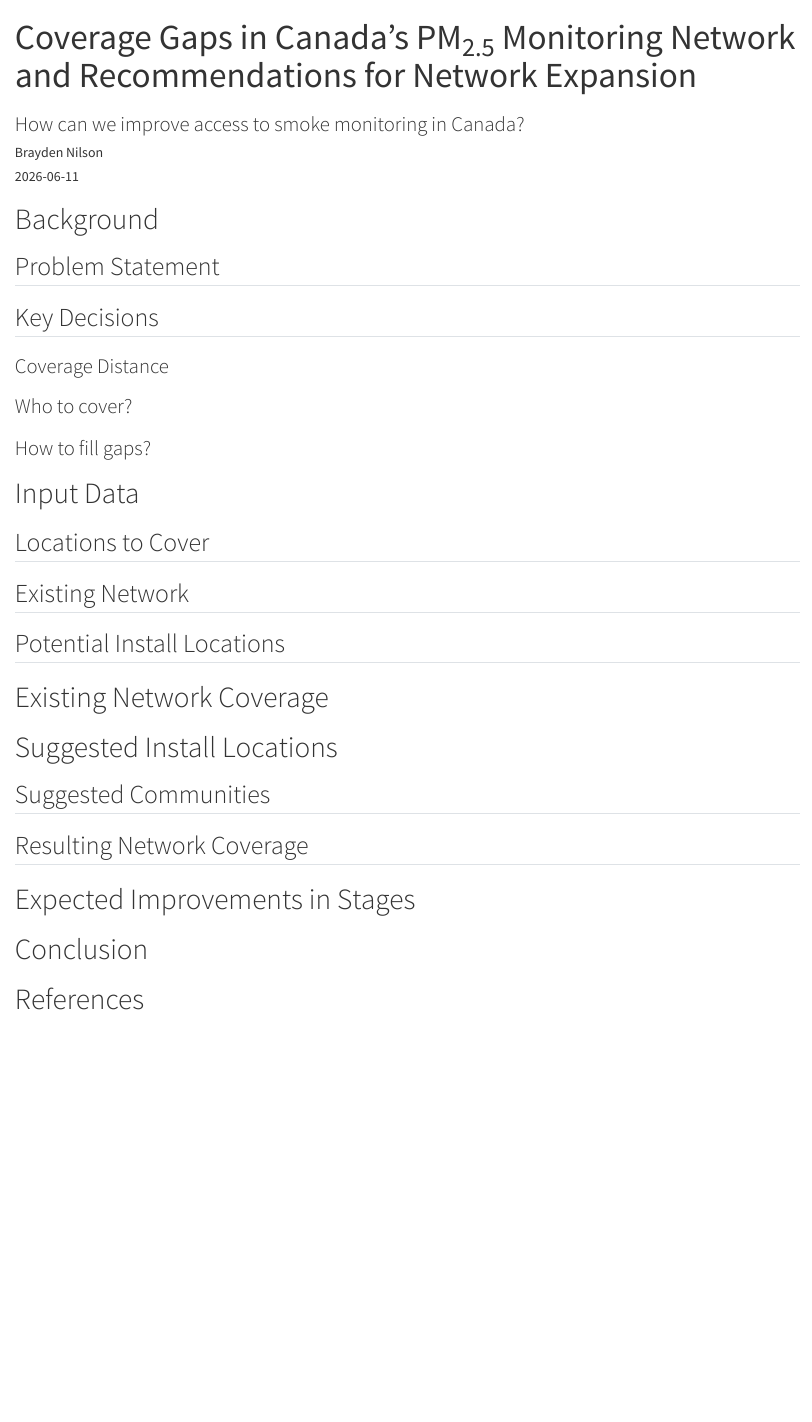
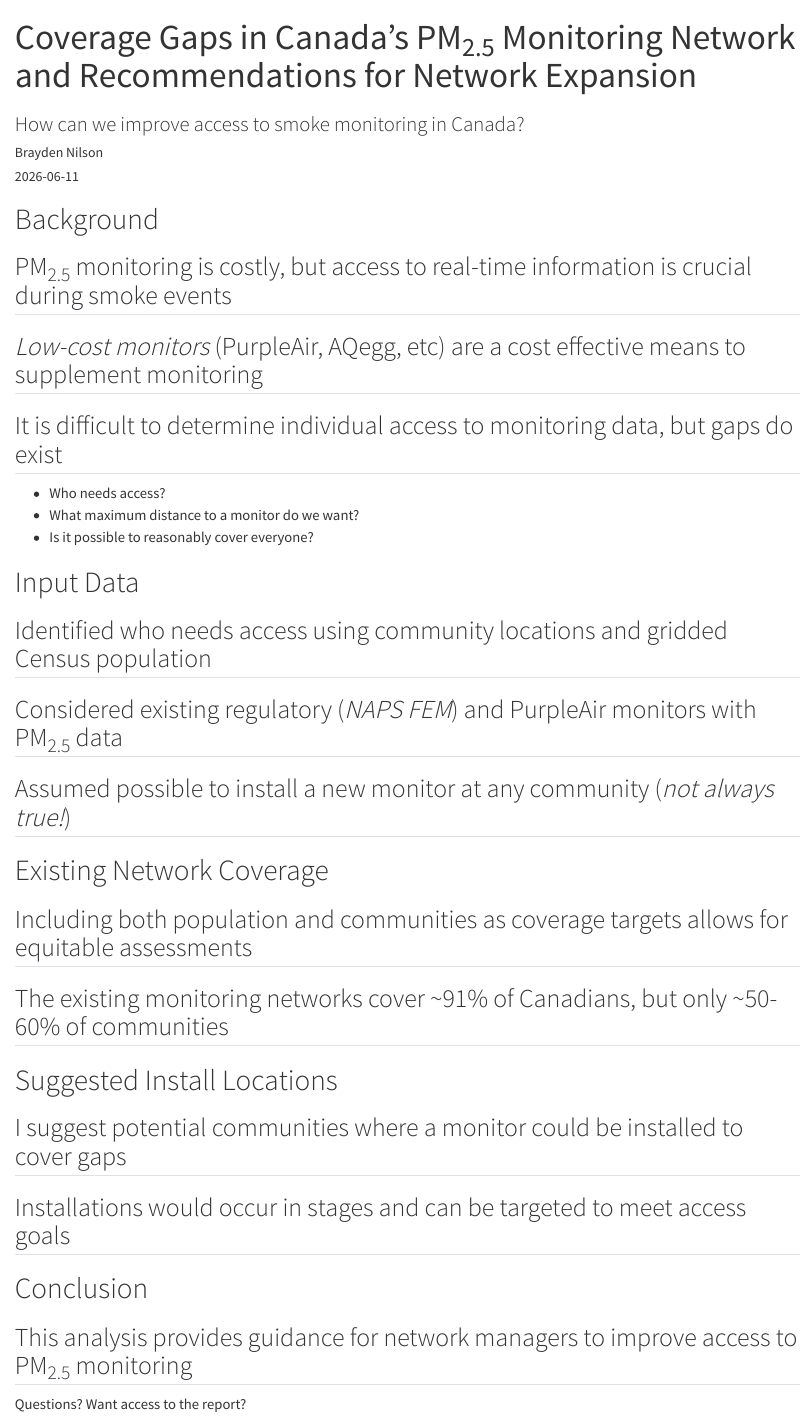
Before and after one commit to B-Nilson/pm25_gap_analysis_presentation, a Quarto document (presentation.qmd): the page in a window 1100 px wide, from its top. Rendered offline with R 4.5, knitr and Pandoc in place of Quarto, with nearby package versions.

Commit message:
flesh out slides more, add notes to follow up on

```diff
--- a/presentation.qmd
+++ b/presentation.qmd
@@ -10,34 +10,64 @@ date-format: "MMMM D, YYYY"
 
 # Background
 
-## Problem Statement
+## PM~2.5~ monitoring is costly, but access to real-time information is crucial during smoke events
 
-## Key Decisions
+<!-- costs of PM~2.5~ monitoring -->
+<!-- justification for real-time monitoring access -->
+<!-- image of FEM station -->
 
-### Coverage Distance
+## *Low-cost monitors* (PurpleAir, AQegg, etc) are a cost effective means to supplement monitoring
 
-### Who to cover?
+<!-- costs of PurpleAir -->
+<!-- existing PA network -->
+<!-- AQSU work? -->
+<!-- image of PA, or AQmap? -->
 
-### How to fill gaps?
+## It is difficult to determine individual access to monitoring data, but gaps do exist
+
+- Who needs access?
+- What maximum distance to a monitor do we want?
+- Is it possible to reasonably cover everyone?
+
+<!-- remove "but gaps do exist" or add image to justify -->
 
 # Input Data
 
-## Locations to Cover
+## Identified who needs access using community locations and gridded Census population
 
-## Existing Network
+<!-- 2016 Census used due to availability of gridded data -->
 
-## Potential Install Locations
+## Considered existing regulatory (*NAPS FEM*) and PurpleAir monitors with PM~2.5~ data
+
+ <!-- required 1+ observations during month of analysis (May 2026 here) -->
+
+## Assumed possible to install a new monitor at any community (*not always true!*)
 
 # Existing Network Coverage
 
+## Including both population and communities as coverage targets allows for equitable assessments
+
+<!-- link to gap analysis report table - maybe cache a copy so stays static? -->
+
+## The existing monitoring networks cover ~91% of Canadians, but only ~50-60% of communities
+
+<!-- link to gap analysis report table - maybe cache a copy so stays static? -->
+
 # Suggested Install Locations
 
-## Suggested Communities
+## I suggest potential communities where a monitor could be installed to cover gaps
 
-## Resulting Network Coverage
+<!-- link to gap analysis report table - maybe cache a copy so stays static? -->
+<!-- link to gap analysis report map - maybe cache a copy so stays static? -->
 
-# Expected Improvements in Stages
+## Installations would occur in stages and can be targeted to meet access goals
+
+<!-- show how this could be done in the report -->
 
 # Conclusion
 
-# References
+## This analysis provides guidance for network managers to improve access to PM~2.5~ monitoring
+
+<!-- add hey figures from above -->
+
+Questions? Want access to the report?
```
Also changed, not shown: presentation.qmd (2 more changed lines).
